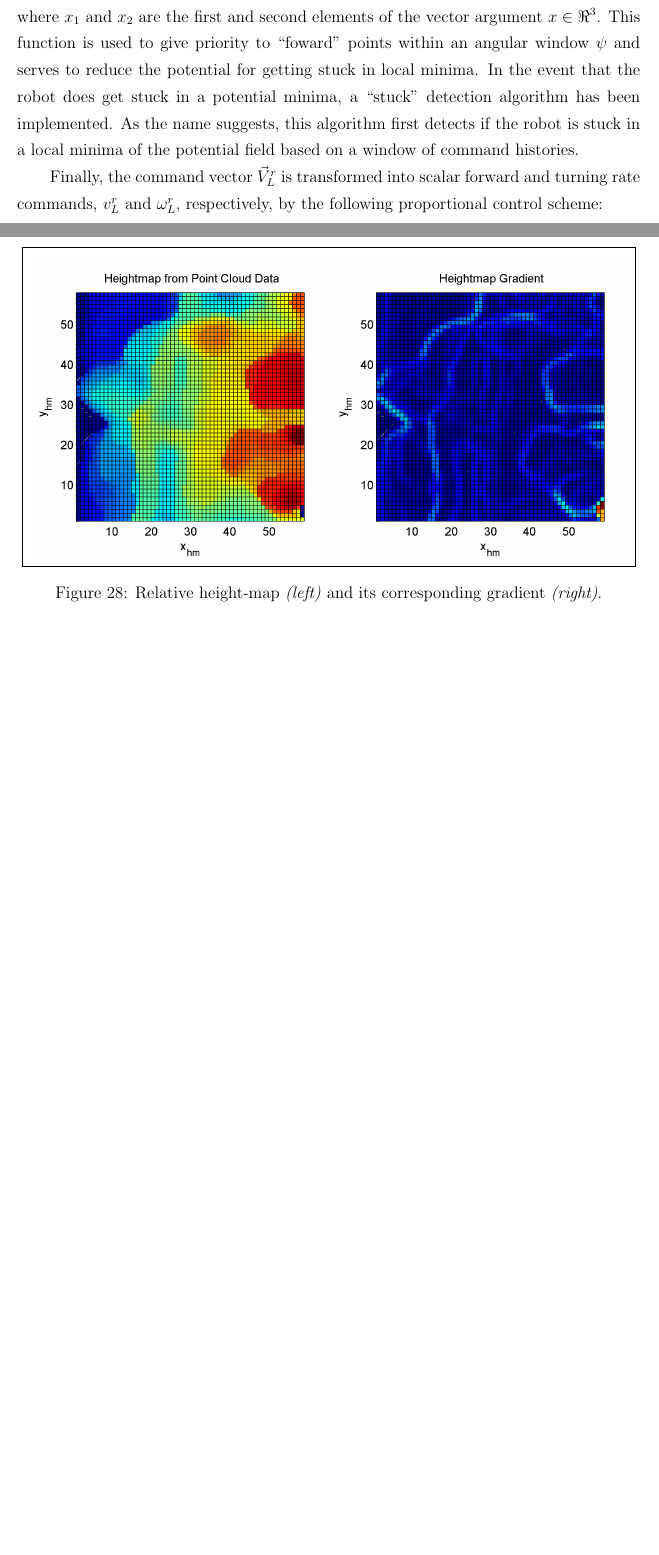
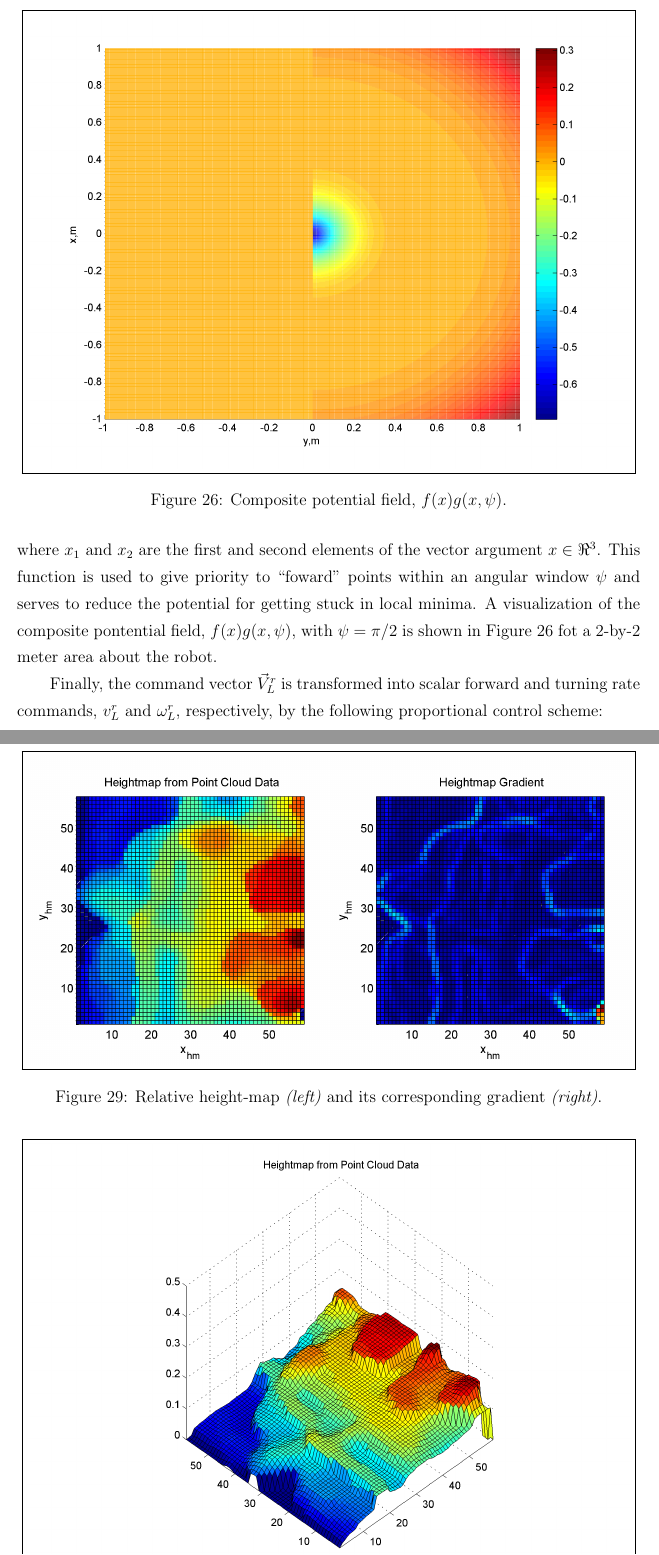
Before and after one commit to bcairl01/Masters-Thesis, a LaTeX thesis (main.tex, which reads ch6_navigation.tex): two parts of pages 63 and 68 of 74 before the commit and two parts of pages 63 and 69 of 74 after it, joined at a grey line, cut at the place of the change, the shorter picture padded with empty space. The pictures show the PDF file main.pdf that the author committed with the source.

Commit message:
Added potential field graph

```diff
--- a/ch6_navigation.tex
+++ b/ch6_navigation.tex
@@ -45,7 +45,14 @@ The biasing function $g(x,\psi)$ is used to weight the effect of individual scan
 		0 	& \text{otherwise}.
 		\end{cases}
 	\end{equation}
-where $x_{1}$ and $x_{2}$ are the first and second elements of the vector argument $x\in\Re^{3}$. This function is used to give priority to ``foward" points within an angular window $\psi$ and serves to reduce the potential for getting stuck in local minima. In the event that the robot does get stuck in a potential minima, a ``stuck" detection algorithm has been implemented. As the name suggests, this algorithm first detects if the robot is stuck in a local minima of the potential field based on a window of command histories.
+where $x_{1}$ and $x_{2}$ are the first and second elements of the vector argument $x\in\Re^{3}$. This function is used to give priority to ``foward" points within an angular window $\psi$ and serves to reduce the potential for getting stuck in local minima. A visualization of  the composite pontential field, $f(x)g(x,\psi)$, with $\psi=\pi/2$ is shown in Figure \ref{fig::potential_field} fot a $2$-by-$2$ meter area about the robot.
+				\begin{figure}[t!]
+					\centering
+					\fbox{\includegraphics[width=\textwidth]{potential_function.png}}
+					\caption{Composite potential field, $f(x)g(x,\psi)$.}
+					\label{fig::potential_field}
+				\end{figure}
+%In the event that the robot does get stuck in a potential minima, a ``stuck" detection algorithm has been implemented. As the name suggests, this algorithm first detects if the robot is stuck in a local minima of the potential field based on a window of command histories.
 
 Finally, the command vector $\vec{V}_{L}^{r}$ is transformed into scalar forward and turning rate commands, ${v}_{L}^{r}$ and $\omega_{L}^{r}$, respectively, by the following proportional control scheme:
 	\begin{eqnarray}
```
Also changed, not shown: main.pdf, 6 other files.
